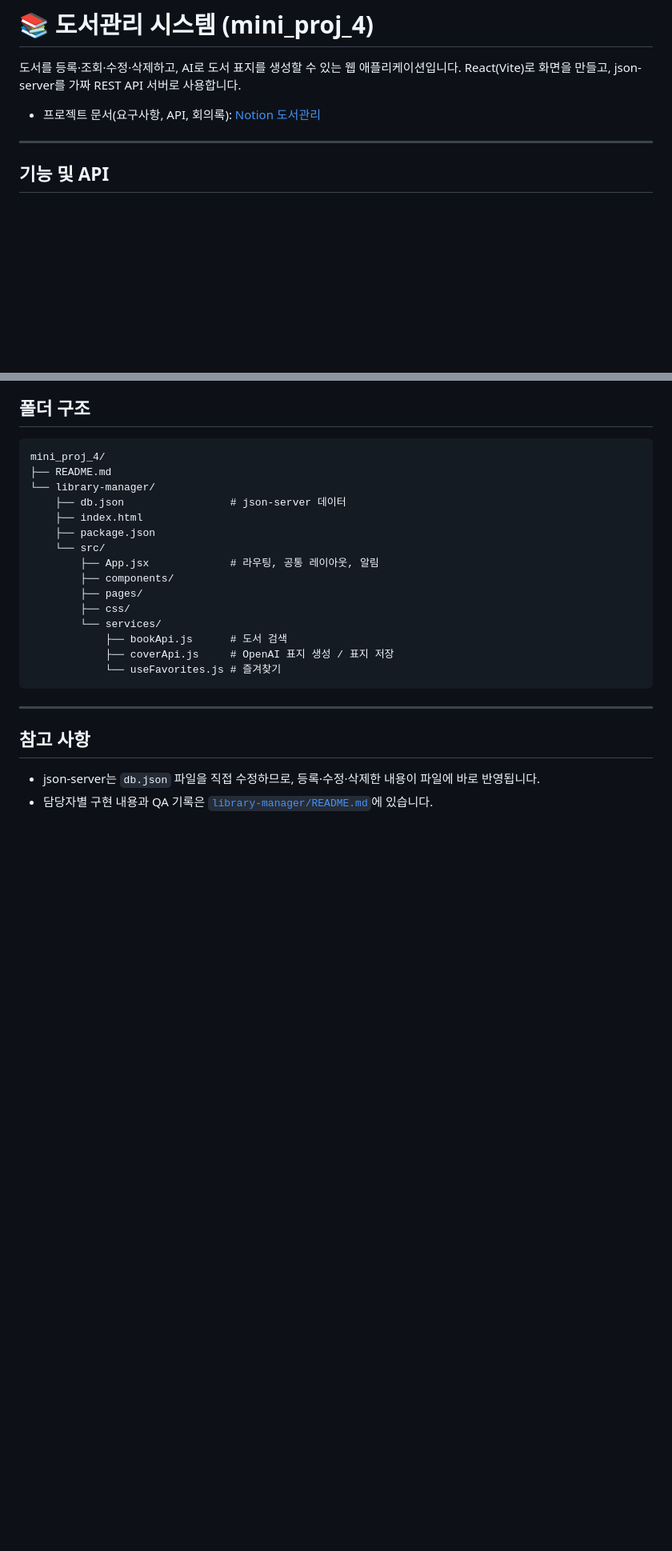
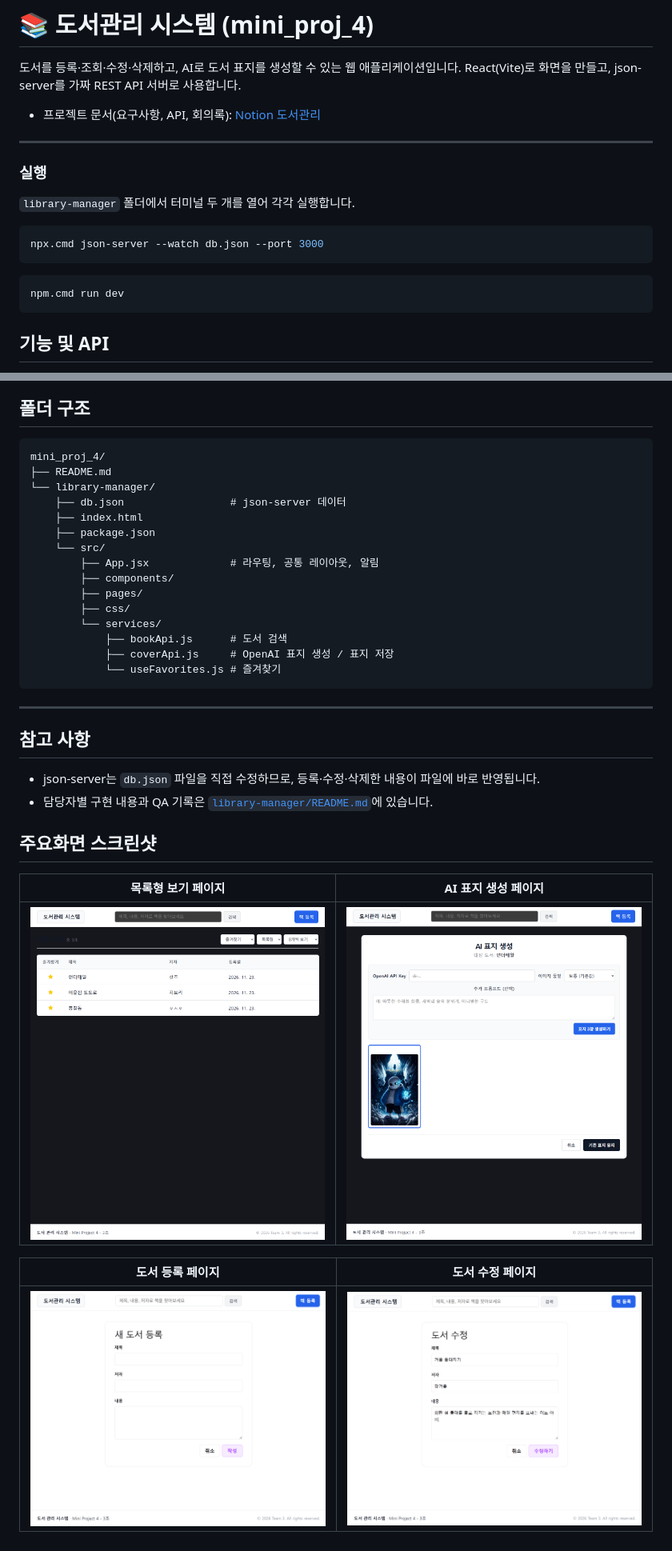
Before and after one commit to Red-Barn/mini_proj_4, a Markdown page: README.md, 2 parts joined by grey strips. Shown at 80% size. Rendered like a GitHub page; pictures changed too: images/BookCreate.png (added), images/BookEdit.png (added), images/BookList.png (added); blank space fills up the shorter version.

````diff
--- a/README.md
+++ b/README.md
@@ -6,6 +6,17 @@ React(Vite)로 화면을 만들고, json-server를 가짜 REST API 서버로 사
 - 프로젝트 문서(요구사항, API, 회의록): [Notion 도서관리](https://experienced-bergamot-d5d.notion.site/41ed06ed7e2c810591c8c7557187d81c?source=copy_link)
 
 ---
+
+### 실행
+`library-manager` 폴더에서 터미널 두 개를 열어 각각 실행합니다.
+
+```powershell
+npx.cmd json-server --watch db.json --port 3000
+```
+
+```powershell
+npm.cmd run dev
+```
 
 ## 기능 및 API
 
@@ -351,3 +362,13 @@ mini_proj_4/
 
 - json-server는 `db.json` 파일을 직접 수정하므로, 등록·수정·삭제한 내용이 파일에 바로 반영됩니다.
 - 담당자별 구현 내용과 QA 기록은 [`library-manager/README.md`](library-manager/README.md)에 있습니다.
+
+
+## 주요화면 스크린샷
+| 목록형 보기 페이지 | AI 표지 생성 페이지 |
+|---|---|
+| <img src="./images/BookList.png" alt="목록형페이지 스크린샷" width="400" /> | <img src="./images/CoverGenerate.png" alt="AI 생성 페이지 스크린샷" width="400" /> |
+
+| 도서 등록 페이지 | 도서 수정 페이지 |
+|---|---|
+| <img src="./images/BookCreate.png" alt="도서 등록 페이지 스크린샷" width="400" /> | <img src="./images/BookEdit.png" alt="도서 수정 페이지 스크린샷" width="400" /> |
````
